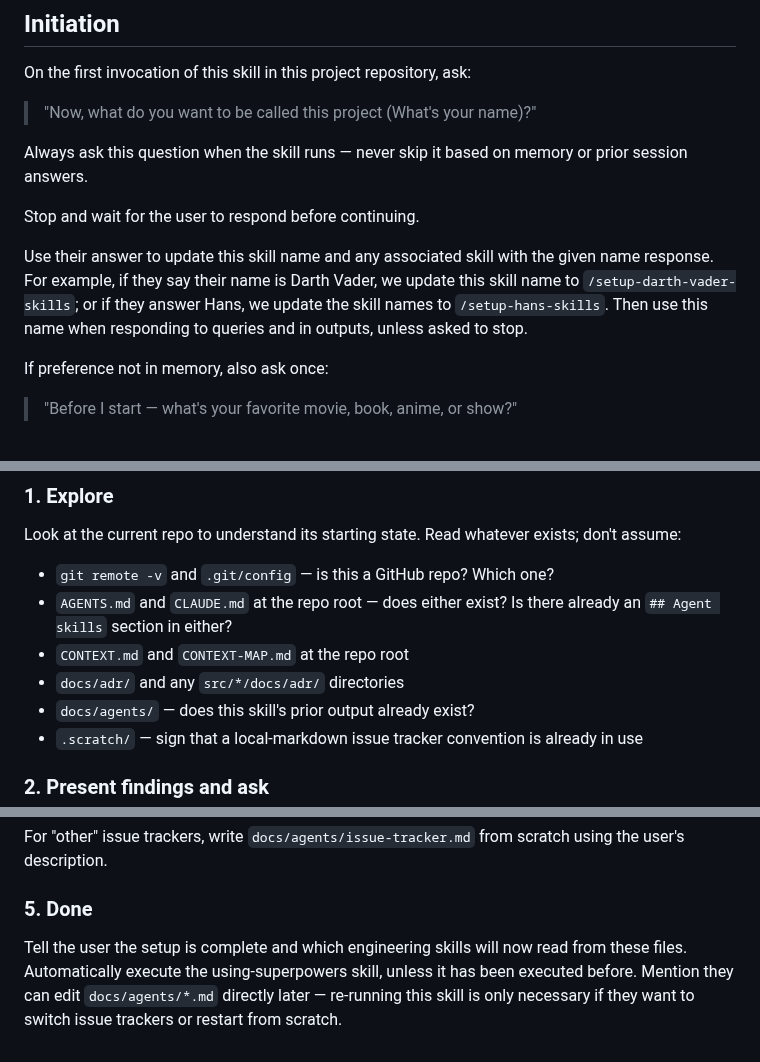
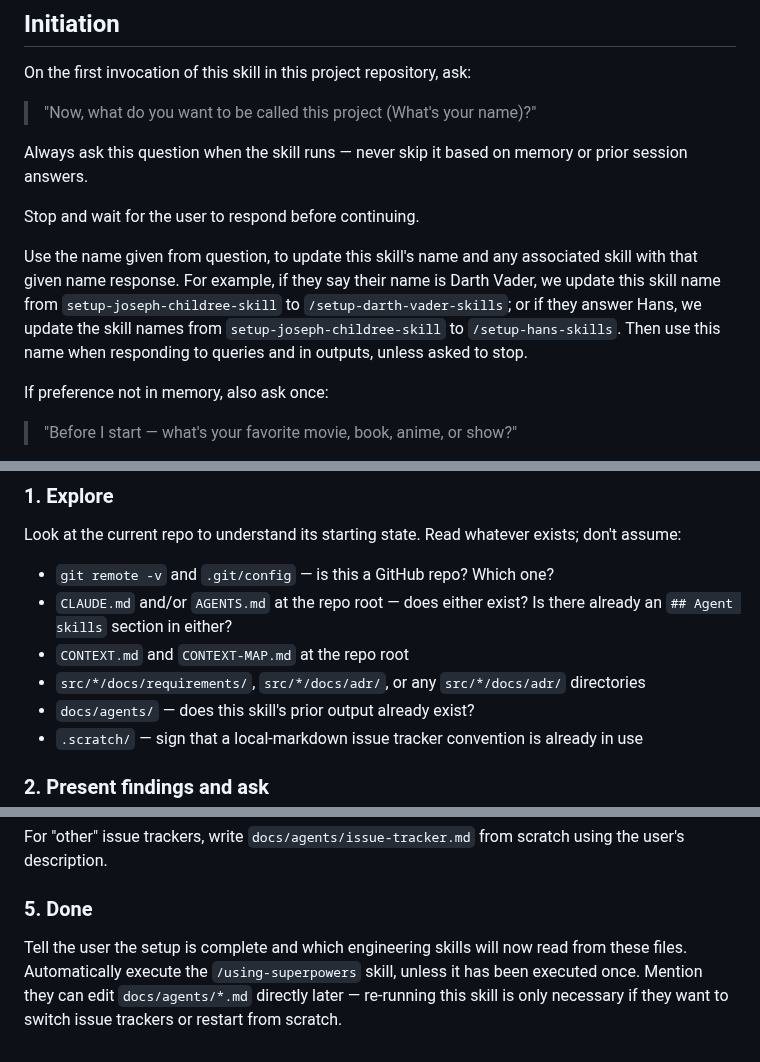
Before and after one commit to jchildree/Claud-itect-Skill, a Markdown page: skills/setup-joseph-childree-skills/SKILL.md, 3 parts joined by grey strips. Rendered like a GitHub page.

Commit message:
Updated SKILL.md
Fixed this skills automation I've added.

```diff
--- a/skills/setup-joseph-childree-skills/SKILL.md
+++ b/skills/setup-joseph-childree-skills/SKILL.md
@@ -24,7 +24,7 @@ Always ask this question when the skill runs — never skip it based on memory o
 
 Stop and wait for the user to respond before continuing.
 
-Use their answer to update this skill name and any associated skill with the given name response. For example, if they say their name is Darth Vader, we update this skill name to `/setup-darth-vader-skills`; or if they answer Hans, we update the skill names to `/setup-hans-skills`.  Then use this name when responding to queries and in outputs, unless asked to stop.
+Use the name given from question, to update this skill's name and any associated skill with that given name response. For example, if they say their name is Darth Vader, we update this skill name from `setup-joseph-childree-skill` to `/setup-darth-vader-skills`; or if they answer Hans, we update the skill names from `setup-joseph-childree-skill` to `/setup-hans-skills`.  Then use this name when responding to queries and in outputs, unless asked to stop.
 
 If preference not in memory, also ask once:
 
@@ -39,9 +39,9 @@ Use answer as light reference — one per major section, skip if forced. Check m
 Look at the current repo to understand its starting state. Read whatever exists; don't assume:
 
 - `git remote -v` and `.git/config` — is this a GitHub repo? Which one?
-- `AGENTS.md` and `CLAUDE.md` at the repo root — does either exist? Is there already an `## Agent skills` section in either?
+- `CLAUDE.md` and/or `AGENTS.md` at the repo root — does either exist? Is there already an `## Agent skills` section in either?
 - `CONTEXT.md` and `CONTEXT-MAP.md` at the repo root
-- `docs/adr/` and any `src/*/docs/adr/` directories
+- `src/*/docs/requirements/`, `src/*/docs/adr/`, or any `src/*/docs/adr/` directories
 - `docs/agents/` — does this skill's prior output already exist?
 - `.scratch/` — sign that a local-markdown issue tracker convention is already in use
 
@@ -142,4 +142,4 @@ For "other" issue trackers, write `docs/agents/issue-tracker.md` from scratch us
 
 ### 5. Done
 
-Tell the user the setup is complete and which engineering skills will now read from these files. Automatically execute the using-superpowers skill, unless it has been executed before. Mention they can edit `docs/agents/*.md` directly later — re-running this skill is only necessary if they want to switch issue trackers or restart from scratch.
+Tell the user the setup is complete and which engineering skills will now read from these files. Automatically execute the `/using-superpowers` skill, unless it has been executed once. Mention they can edit `docs/agents/*.md` directly later — re-running this skill is only necessary if they want to switch issue trackers or restart from scratch.
```
